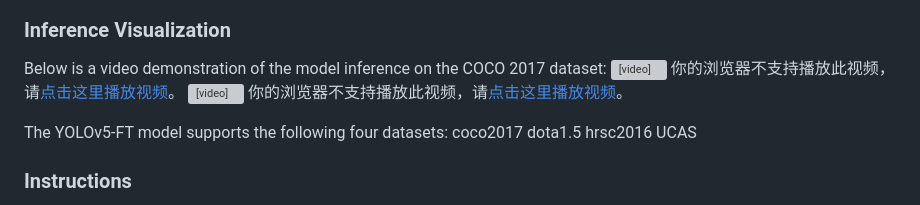
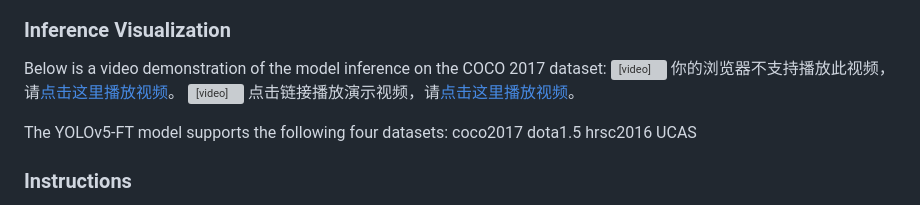
Before and after one commit to liujin1975060601/yolov5-ft, a Markdown page: README.md, the part around the change. GitHub-like rendering; grey boxes are pictures that could not be loaded.

```diff
--- a/README.md
+++ b/README.md
@@ -38,7 +38,7 @@ Below is a video demonstration of the model inference on the COCO 2017 dataset:
 </video>
 <video width="640" height="360" controls>
   <source src="https://liujin1975060601.github.io/yolov5-ft/demos/videos/road-cars-s_20250205_23160389_20250205_23205007.mp4" type="video/mp4">
-  你的浏览器不支持播放此视频，请<a href="https://liujin1975060601.github.io/yolov5-ft/demos/videos/road-cars-s_20250205_23160389_20250205_23205007.mp4">点击这里播放视频</a>。
+点击链接播放演示视频，请<a href="https://liujin1975060601.github.io/yolov5-ft/demos/videos/road-cars-s_20250205_23160389_20250205_23205007.mp4">点击这里播放视频</a>。
 </video>
 
 The YOLOv5-FT model supports the following four datasets:
```
